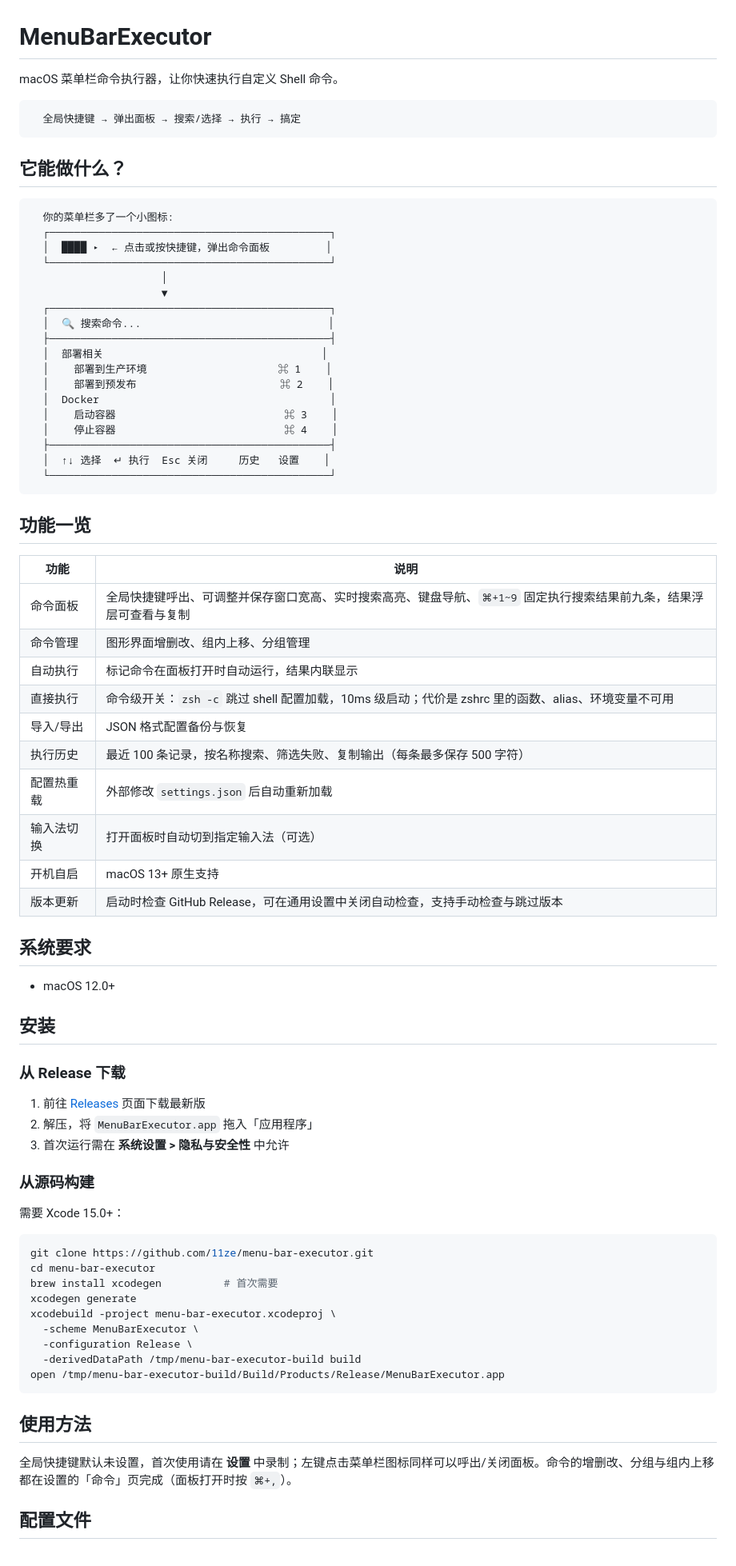
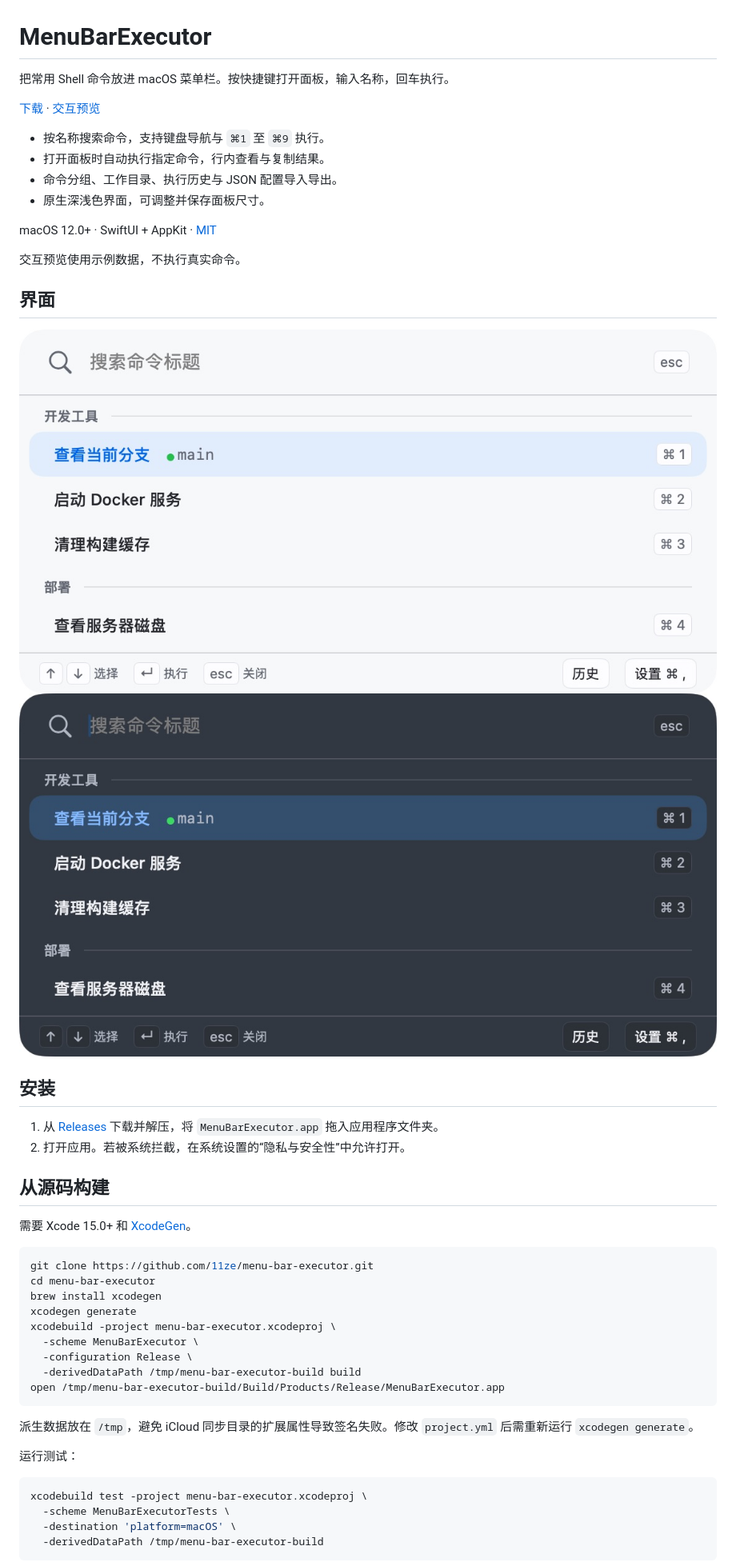
Before and after one commit to 11ze/menu-bar-executor, a Markdown page: README.md, the part around one of its changes. Shown at 80% size. Rendered like a GitHub page; pictures changed too: docs/screenshots/palette-dark.png (added), docs/screenshots/palette-light.png (added).

Commit message:
docs: 精简项目介绍并配置设计稿在线预览
- 更新 README，添加深浅色命令面板截图
- 新增 GitHub Pages 工作流，仅发布 HTML 设计稿
- 补充发布步骤与线上文件核验方法

````diff
--- a/README.md
+++ b/README.md
@@ -1,69 +1,36 @@
 # MenuBarExecutor
 
-macOS 菜单栏命令执行器，让你快速执行自定义 Shell 命令。
+把常用 Shell 命令放进 macOS 菜单栏。按快捷键打开面板，输入名称，回车执行。
 
-```
-  全局快捷键 → 弹出面板 → 搜索/选择 → 执行 → 搞定
-```
+[下载](https://github.com/11ze/menu-bar-executor/releases/latest) · [交互预览](https://11ze.github.io/menu-bar-executor/)
 
-## 它能做什么？
+- 按名称搜索命令，支持键盘导航与 `⌘1` 至 `⌘9` 执行。
+- 打开面板时自动执行指定命令，行内查看与复制结果。
+- 命令分组、工作目录、执行历史与 JSON 配置导入导出。
+- 原生深浅色界面，可调整并保存面板尺寸。
 
-```
-  你的菜单栏多了一个小图标:
-  ┌─────────────────────────────────────────────┐
-  │  ████ ▸  ← 点击或按快捷键，弹出命令面板         │
-  └─────────────────────────────────────────────┘
-                     │
-                     ▼
-  ┌─────────────────────────────────────────────┐
-  │  🔍 搜索命令...                              │
-  ├─────────────────────────────────────────────┤
-  │  部署相关                                   │
-  │    部署到生产环境                     ⌘ 1    │
-  │    部署到预发布                       ⌘ 2    │
-  │  Docker                                     │
-  │    启动容器                           ⌘ 3    │
-  │    停止容器                           ⌘ 4    │
-  ├─────────────────────────────────────────────┤
-  │  ↑↓ 选择  ↵ 执行  Esc 关闭     历史   设置    │
-  └─────────────────────────────────────────────┘
-```
+macOS 12.0+ · SwiftUI + AppKit · [MIT](LICENSE)
 
-## 功能一览
+交互预览使用示例数据，不执行真实命令。
 
-| 功能 | 说明 |
-|------|------|
-| 命令面板 | 全局快捷键呼出、可调整并保存窗口宽高、实时搜索高亮、键盘导航、`⌘+1~9` 固定执行搜索结果前九条，结果浮层可查看与复制 |
-| 命令管理 | 图形界面增删改、组内上移、分组管理 |
-| 自动执行 | 标记命令在面板打开时自动运行，结果内联显示 |
-| 直接执行 | 命令级开关：`zsh -c` 跳过 shell 配置加载，10ms 级启动；代价是 zshrc 里的函数、alias、环境变量不可用 |
-| 导入/导出 | JSON 格式配置备份与恢复 |
-| 执行历史 | 最近 100 条记录，按名称搜索、筛选失败、复制输出（每条最多保存 500 字符） |
-| 配置热重载 | 外部修改 `settings.json` 后自动重新加载 |
-| 输入法切换 | 打开面板时自动切到指定输入法（可选） |
-| 开机自启 | macOS 13+ 原生支持 |
-| 版本更新 | 启动时检查 GitHub Release，可在通用设置中关闭自动检查，支持手动检查与跳过版本 |
+## 界面
 
-## 系统要求
-
-- macOS 12.0+
+![浅色命令面板](docs/screenshots/palette-light.png)
+![深色命令面板](docs/screenshots/palette-dark.png)
 
 ## 安装
 
-### 从 Release 下载
+1. 从 [Releases](https://github.com/11ze/menu-bar-executor/releases/latest) 下载并解压，将 `MenuBarExecutor.app` 拖入应用程序文件夹。
+2. 打开应用。若被系统拦截，在系统设置的“隐私与安全性”中允许打开。
 
-1. 前往 [Releases](../../releases) 页面下载最新版
-2. 解压，将 `MenuBarExecutor.app` 拖入「应用程序」
-3. 首次运行需在 **系统设置 > 隐私与安全性** 中允许
+## 从源码构建
 
-### 从源码构建
-
-需要 Xcode 15.0+：
+需要 Xcode 15.0+ 和 [XcodeGen](https://github.com/yonaskolb/XcodeGen)。
 
 ```bash
 git clone https://github.com/11ze/menu-bar-executor.git
 cd menu-bar-executor
-brew install xcodegen          # 首次需要
+brew install xcodegen
 xcodegen generate
 xcodebuild -project menu-bar-executor.xcodeproj \
   -scheme MenuBarExecutor \
@@ -72,9 +39,14 @@ xcodebuild -project menu-bar-executor.xcodeproj \
 open /tmp/menu-bar-executor-build/Build/Products/Release/MenuBarExecutor.app
 ```
 
-## 使用方法
+派生数据放在 `/tmp`，避免 iCloud 同步目录的扩展属性导致签名失败。修改 `project.yml` 后需重新运行 `xcodegen generate`。
 
-全局快捷键默认未设置，首次使用请在 **设置** 中录制；左键点击菜单栏图标同样可以呼出/关闭面板。命令的增删改、分组与组内上移都在设置的「命令」页完成（面板打开时按 `⌘+,`）。
+运行测试：
 
-## 配置文件
+```bash
+xcodebuild test -project menu-bar-executor.xcodeproj \
+  -scheme MenuBarExecutorTests \
+  -destination 'platform=macOS' \
+  -derivedDataPath /tmp/menu-bar-executor-build
+```
 
````
Also changed, not shown: other parts of README.md (+2 -7 lines), docs/design/README.md (+19 -0 lines), 1 other file.
